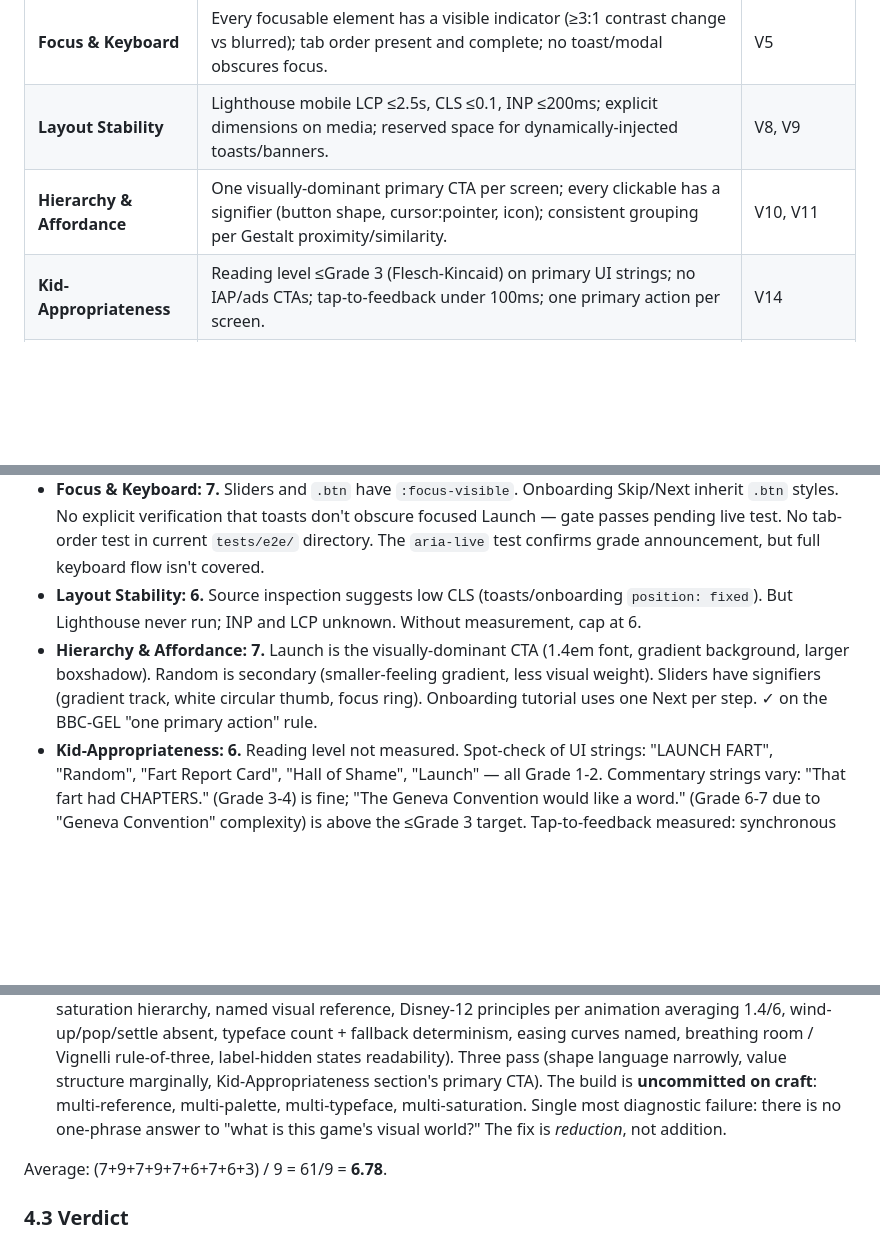
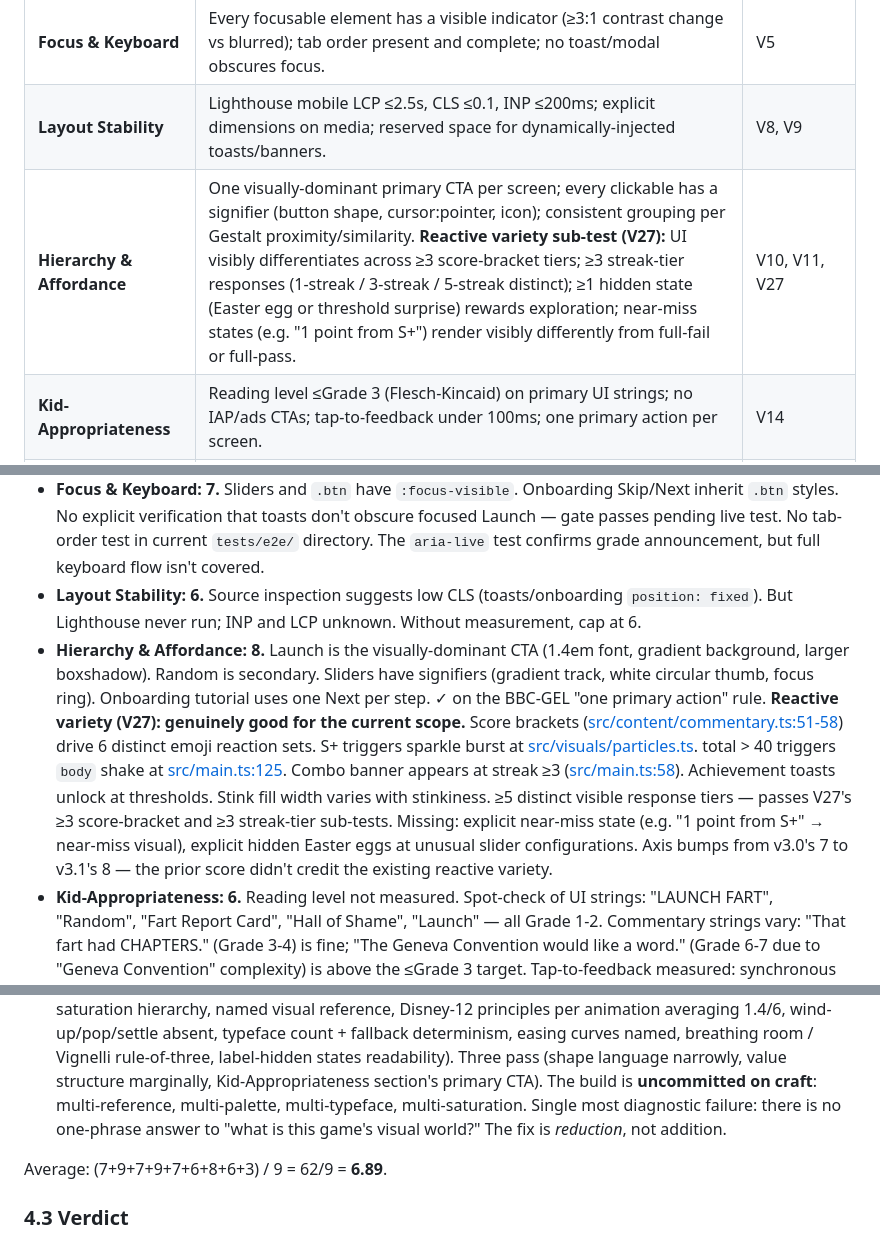
Before and after one commit to jonoo407/fart-factory, a Markdown page: docs/VISUAL_CRITIC.md, 3 parts joined by grey strips. Rendered like a GitHub page; blank space fills up the shorter version.

```diff
--- a/docs/VISUAL_CRITIC.md
+++ b/docs/VISUAL_CRITIC.md
@@ -80,7 +81,7 @@ Each scored 1-10, average is the raw score, then capped by hard gates (§3.2).
 | **Motion Safety & Performance** | `prefers-reduced-motion: reduce` honored; all `@keyframes` animate transform/opacity only; ≥95% of frames during animation under 16.67ms. | V6, V7 |
 | **Focus & Keyboard** | Every focusable element has a visible indicator (≥3:1 contrast change vs blurred); tab order present and complete; no toast/modal obscures focus. | V5 |
 | **Layout Stability** | Lighthouse mobile LCP ≤2.5s, CLS ≤0.1, INP ≤200ms; explicit dimensions on media; reserved space for dynamically-injected toasts/banners. | V8, V9 |
-| **Hierarchy & Affordance** | One visually-dominant primary CTA per screen; every clickable has a signifier (button shape, cursor:pointer, icon); consistent grouping per Gestalt proximity/similarity. | V10, V11 |
+| **Hierarchy & Affordance** | One visually-dominant primary CTA per screen; every clickable has a signifier (button shape, cursor:pointer, icon); consistent grouping per Gestalt proximity/similarity. **Reactive variety sub-test (V27):** UI visibly differentiates across ≥3 score-bracket tiers; ≥3 streak-tier responses (1-streak / 3-streak / 5-streak distinct); ≥1 hidden state (Easter egg or threshold surprise) rewards exploration; near-miss states (e.g. "1 point from S+") render visibly differently from full-fail or full-pass. | V10, V11, V27 |
 | **Kid-Appropriateness** | Reading level ≤Grade 3 (Flesch-Kincaid) on primary UI strings; no IAP/ads CTAs; tap-to-feedback under 100ms; one primary action per screen. | V14 |
 | **Art Direction** *(new in v3)* | Visuals-as-art: ≤6 hue families with documented roles; named color scheme (Itten); ≥4/6 Disney-12 principles in interactive animations; UI motion has wind-up/pop/settle; one dominant shape language; named single visual reference; ≤2 typefaces (cross-platform-deterministic); ≤4 named easing curves; Vignelli rule-of-three observed; ≥70% of states readable with text hidden (McCloud). | V15-V26 |
 
@@ -275,11 +276,11 @@ Evaluating commit `11f58ec` on `overhaul-v2`. Worked-validation evidence is part
 - **Motion Safety & Performance: 9.** All `@keyframes` are transform/opacity only. Universal reduce-motion override. Frame timing not measured (would need Playwright trace) but the animation choices give high prior probability of 60fps.
 - **Focus & Keyboard: 7.** Sliders and `.btn` have `:focus-visible`. Onboarding Skip/Next inherit `.btn` styles. No explicit verification that toasts don't obscure focused Launch — gate passes pending live test. No tab-order test in current `tests/e2e/` directory. The `aria-live` test confirms grade announcement, but full keyboard flow isn't covered.
 - **Layout Stability: 6.** Source inspection suggests low CLS (toasts/onboarding `position: fixed`). But Lighthouse never run; INP and LCP unknown. Without measurement, cap at 6.
-- **Hierarchy & Affordance: 7.** Launch is the visually-dominant CTA (1.4em font, gradient background, larger boxshadow). Random is secondary (smaller-feeling gradient, less visual weight). Sliders have signifiers (gradient track, white circular thumb, focus ring). Onboarding tutorial uses one Next per step. ✓ on the BBC-GEL "one primary action" rule.
+- **Hierarchy & Affordance: 8.** Launch is the visually-dominant CTA (1.4em font, gradient background, larger boxshadow). Random is secondary. Sliders have signifiers (gradient track, white circular thumb, focus ring). Onboarding tutorial uses one Next per step. ✓ on the BBC-GEL "one primary action" rule. **Reactive variety (V27): genuinely good for the current scope.** Score brackets ([src/content/commentary.ts:51-58](src/content/commentary.ts#L51)) drive 6 distinct emoji reaction sets. S+ triggers sparkle burst at [src/visuals/particles.ts](src/visuals/particles.ts). total > 40 triggers `body` shake at [src/main.ts:125](src/main.ts:125). Combo banner appears at streak ≥3 ([src/main.ts:58](src/main.ts:58)). Achievement toasts unlock at thresholds. Stink fill width varies with stinkiness. ≥5 distinct visible response tiers — passes V27's ≥3 score-bracket and ≥3 streak-tier sub-tests. Missing: explicit near-miss state (e.g. "1 point from S+" → near-miss visual), explicit hidden Easter eggs at unusual slider configurations. Axis bumps from v3.0's 7 to v3.1's 8 — the prior score didn't credit the existing reactive variety.
 - **Kid-Appropriateness: 6.** Reading level not measured. Spot-check of UI strings: "LAUNCH FART", "Random", "Fart Report Card", "Hall of Shame", "Launch" — all Grade 1-2. Commentary strings vary: "That fart had CHAPTERS." (Grade 3-4) is fine; "The Geneva Convention would like a word." (Grade 6-7 due to "Geneva Convention" complexity) is above the ≤Grade 3 target. Tap-to-feedback measured: synchronous click handler at [src/main.ts:182](src/main.ts:182) → `playFart` called immediately, audio + visuals fire same frame. Likely <100ms but unmeasured. No IAP/ads ✓. One primary action per screen ✓ (except onboarding has Skip + Next, but Next is dominant).
 - **Art Direction: 3** *(new in v3)*. Eight of twelve craft sub-tests fail (palette intentionality, color scheme, saturation hierarchy, named visual reference, Disney-12 principles per animation averaging 1.4/6, wind-up/pop/settle absent, typeface count + fallback determinism, easing curves named, breathing room / Vignelli rule-of-three, label-hidden states readability). Three pass (shape language narrowly, value structure marginally, Kid-Appropriateness section's primary CTA). The build is **uncommitted on craft**: multi-reference, multi-palette, multi-typeface, multi-saturation. Single most diagnostic failure: there is no one-phrase answer to "what is this game's visual world?" The fix is *reduction*, not addition.
 
-Average: (7+9+7+9+7+6+7+6+3) / 9 = 61/9 = **6.78**.
+Average: (7+9+7+9+7+6+8+6+3) / 9 = 62/9 = **6.89**.
 
 ### 4.3 Verdict
 
```
Also changed, not shown: other parts of docs/VISUAL_CRITIC.md (+1 -0 lines), docs/AUDIO_CRITIC.md (+5 -4 lines).
